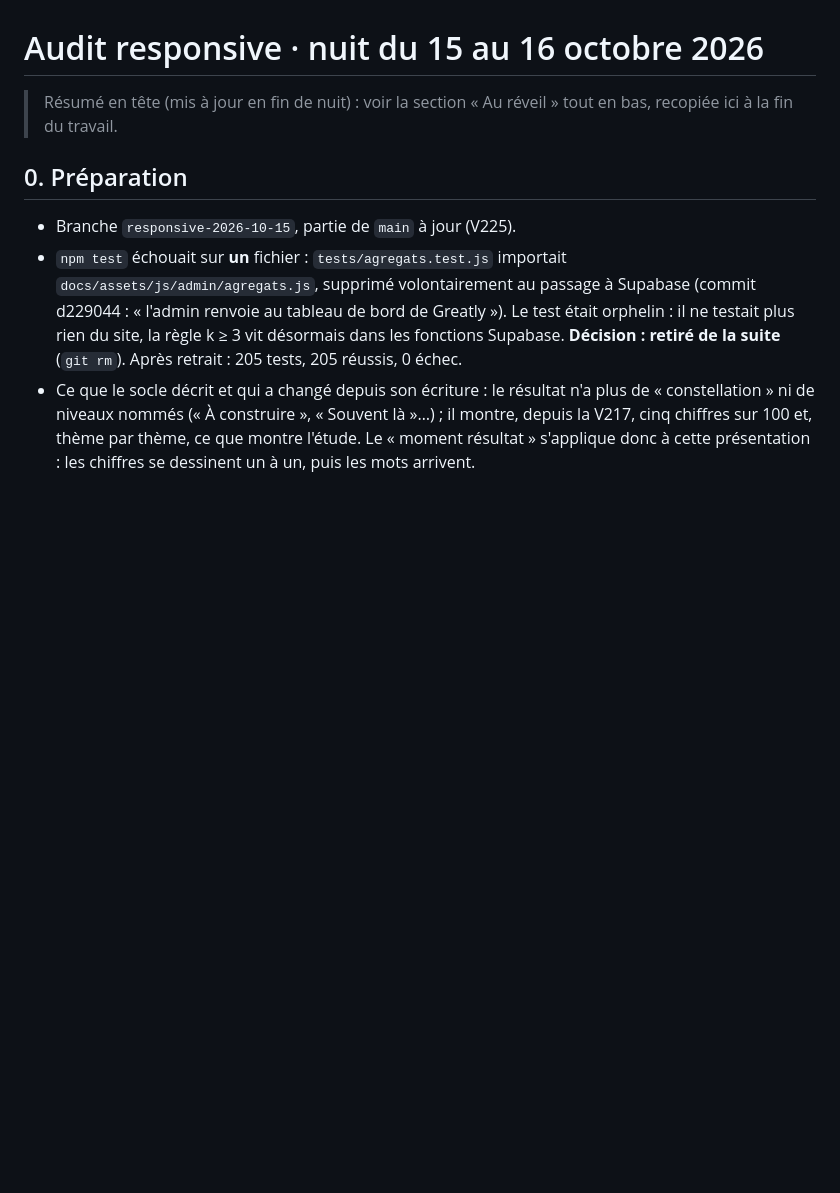
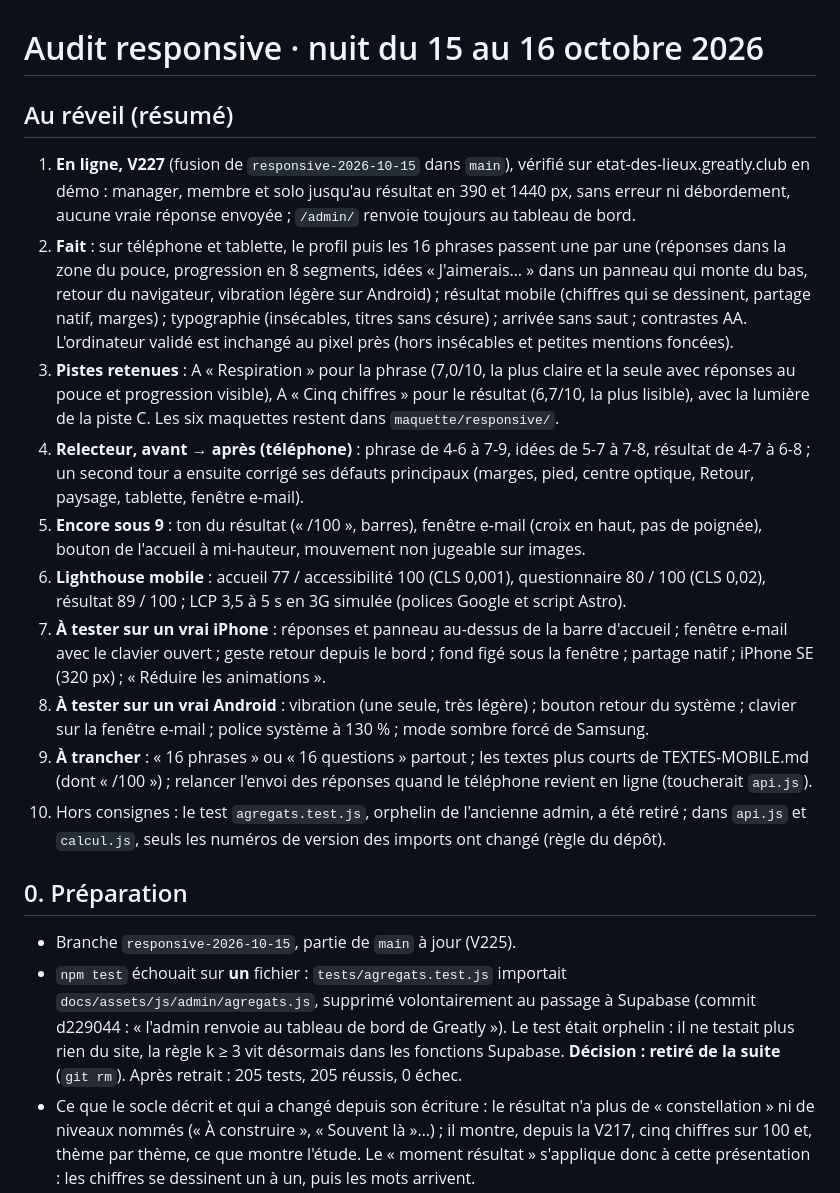
Before and after one commit to arnaudprz/etat-des-lieux, a Markdown page: AUDIT-RESPONSIVE.md, the part around the change. GitHub-like rendering; blank space fills up the shorter version.

Commit message:
Audit responsive : résumé du réveil
Co-Authored-By: Claude Opus 5.5 <noreply@anthropic.com>

```diff
--- a/AUDIT-RESPONSIVE.md
+++ b/AUDIT-RESPONSIVE.md
@@ -1,6 +1,17 @@
 # Audit responsive · nuit du 15 au 16 octobre 2026
 
-> Résumé en tête (mis à jour en fin de nuit) : voir la section « Au réveil » tout en bas, recopiée ici à la fin du travail.
+## Au réveil (résumé)
+
+1. **En ligne, V227** (fusion de `responsive-2026-10-15` dans `main`), vérifié sur etat-des-lieux.greatly.club en démo : manager, membre et solo jusqu'au résultat en 390 et 1440 px, sans erreur ni débordement, aucune vraie réponse envoyée ; `/admin/` renvoie toujours au tableau de bord.
+2. **Fait** : sur téléphone et tablette, le profil puis les 16 phrases passent une par une (réponses dans la zone du pouce, progression en 8 segments, idées « J'aimerais… » dans un panneau qui monte du bas, retour du navigateur, vibration légère sur Android) ; résultat mobile (chiffres qui se dessinent, partage natif, marges) ; typographie (insécables, titres sans césure) ; arrivée sans saut ; contrastes AA. L'ordinateur validé est inchangé au pixel près (hors insécables et petites mentions foncées).
+3. **Pistes retenues** : A « Respiration » pour la phrase (7,0/10, la plus claire et la seule avec réponses au pouce et progression visible), A « Cinq chiffres » pour le résultat (6,7/10, la plus lisible), avec la lumière de la piste C. Les six maquettes restent dans `maquette/responsive/`.
+4. **Relecteur, avant → après (téléphone)** : phrase de 4-6 à 7-9, idées de 5-7 à 7-8, résultat de 4-7 à 6-8 ; un second tour a ensuite corrigé ses défauts principaux (marges, pied, centre optique, Retour, paysage, tablette, fenêtre e-mail).
+5. **Encore sous 9** : ton du résultat (« /100 », barres), fenêtre e-mail (croix en haut, pas de poignée), bouton de l'accueil à mi-hauteur, mouvement non jugeable sur images.
+6. **Lighthouse mobile** : accueil 77 / accessibilité 100 (CLS 0,001), questionnaire 80 / 100 (CLS 0,02), résultat 89 / 100 ; LCP 3,5 à 5 s en 3G simulée (polices Google et script Astro).
+7. **À tester sur un vrai iPhone** : réponses et panneau au-dessus de la barre d'accueil ; fenêtre e-mail avec le clavier ouvert ; geste retour depuis le bord ; fond figé sous la fenêtre ; partage natif ; iPhone SE (320 px) ; « Réduire les animations ».
+8. **À tester sur un vrai Android** : vibration (une seule, très légère) ; bouton retour du système ; clavier sur la fenêtre e-mail ; police système à 130 % ; mode sombre forcé de Samsung.
+9. **À trancher** : « 16 phrases » ou « 16 questions » partout ; les textes plus courts de TEXTES-MOBILE.md (dont « /100 ») ; relancer l'envoi des réponses quand le téléphone revient en ligne (toucherait `api.js`).
+10. Hors consignes : le test `agregats.test.js`, orphelin de l'ancienne admin, a été retiré ; dans `api.js` et `calcul.js`, seuls les numéros de version des imports ont changé (règle du dépôt).
 
 ## 0. Préparation
 
```
